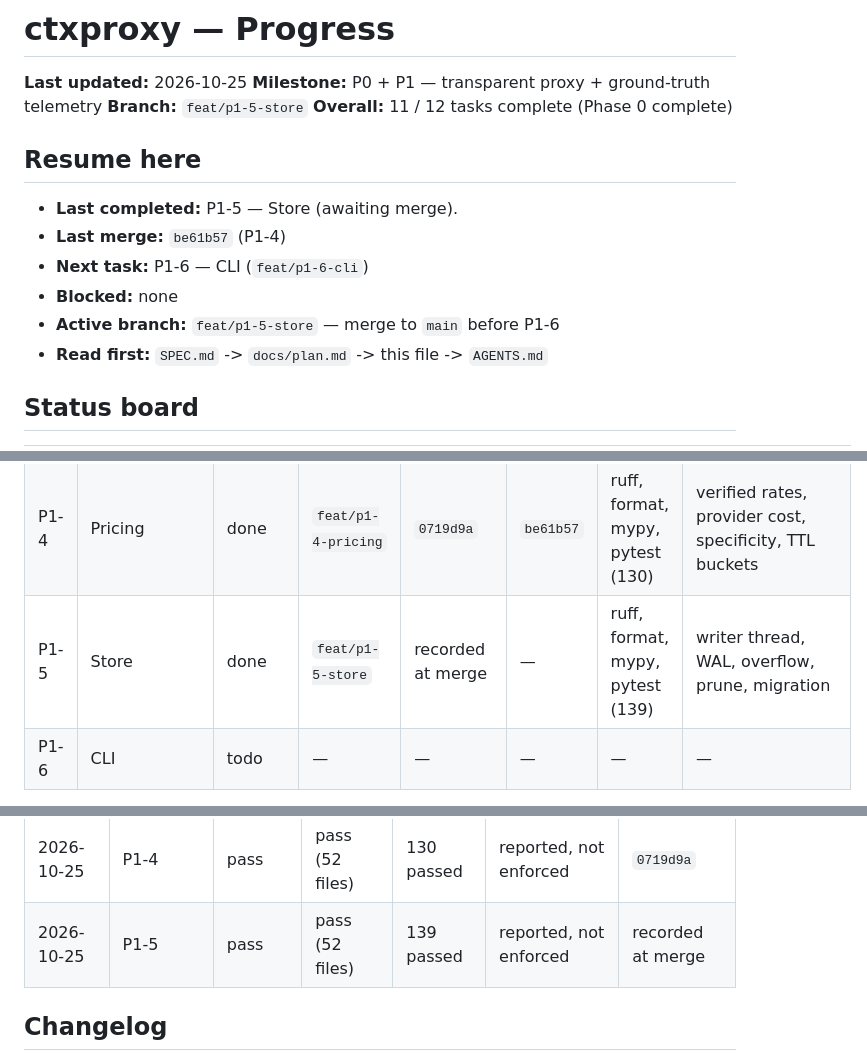
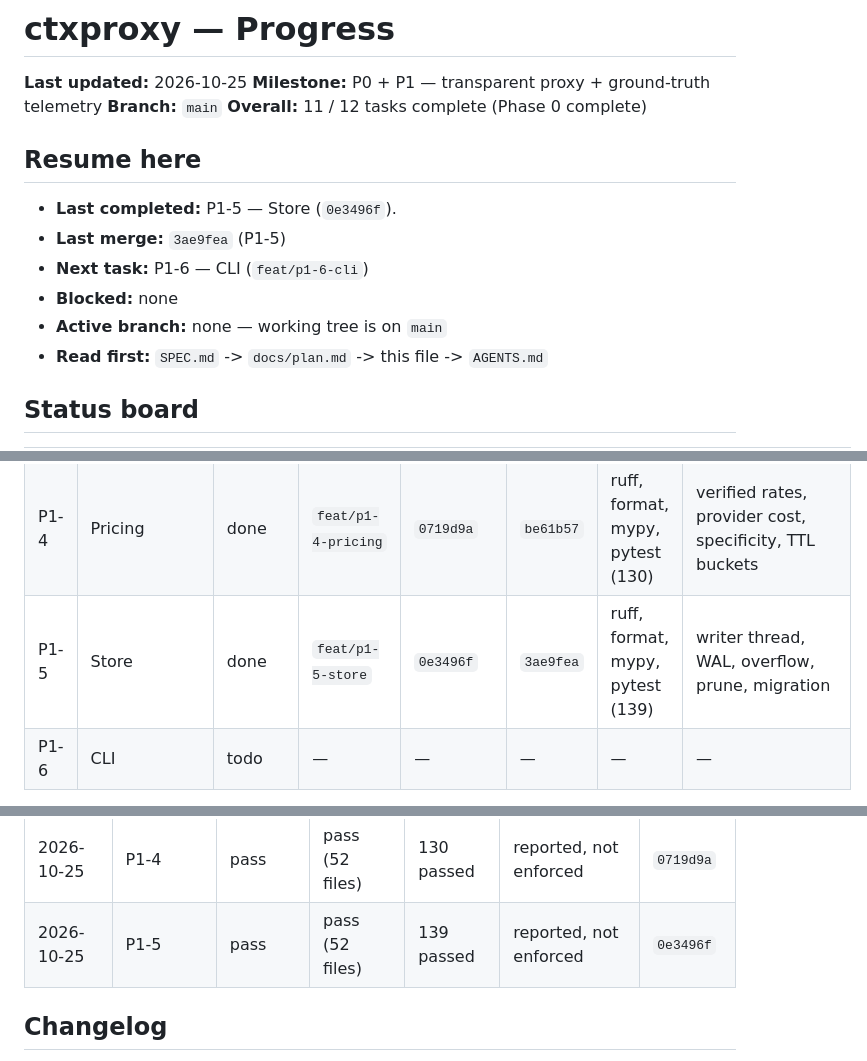
Before and after one commit to ahmed-dev25/ctxoptimizer, a Markdown page: docs/progress.md, 3 parts joined by grey strips. Rendered like a GitHub page.

Commit message:
chore(progress): record merge for P1-5

```diff
--- a/docs/progress.md
+++ b/docs/progress.md
@@ -2,16 +2,16 @@
 
 **Last updated:** 2026-10-25
 **Milestone:** P0 + P1 — transparent proxy + ground-truth telemetry
-**Branch:** `feat/p1-5-store`
+**Branch:** `main`
 **Overall:** 11 / 12 tasks complete (Phase 0 complete)
 
 ## Resume here
 
-- **Last completed:** P1-5 — Store (awaiting merge).
-- **Last merge:** `be61b57` (P1-4)
+- **Last completed:** P1-5 — Store (`0e3496f`).
+- **Last merge:** `3ae9fea` (P1-5)
 - **Next task:** P1-6 — CLI (`feat/p1-6-cli`)
 - **Blocked:** none
-- **Active branch:** `feat/p1-5-store` — merge to `main` before P1-6
+- **Active branch:** none — working tree is on `main`
 - **Read first:** `SPEC.md` -> `docs/plan.md` -> this file -> `AGENTS.md`
 
 ## Status board
@@ -28,7 +28,7 @@
 | P1-3 | Usage parsers | done | `feat/p1-3-usage-parsers` | `92721a5` | `3a78ef5` | ruff, format, mypy, pytest (112) | SSE decoder, Anthropic/OpenAI chat/Responses, doc fixtures, fuzz |
 | P1-8 | Gateway usage quirks | done | `feat/p1-8-gateway-quirks` | `05d2fb9` | `6f20a24` | ruff, format, mypy, pytest (119) | DeepSeek cache fields, OpenRouter cost/comments, Gemini/Ollama compat |
 | P1-4 | Pricing | done | `feat/p1-4-pricing` | `0719d9a` | `be61b57` | ruff, format, mypy, pytest (130) | verified rates, provider cost, specificity, TTL buckets |
-| P1-5 | Store | done | `feat/p1-5-store` | recorded at merge | — | ruff, format, mypy, pytest (139) | writer thread, WAL, overflow, prune, migration |
+| P1-5 | Store | done | `feat/p1-5-store` | `0e3496f` | `3ae9fea` | ruff, format, mypy, pytest (139) | writer thread, WAL, overflow, prune, migration |
 | P1-6 | CLI | todo | — | — | — | — | — |
 
 Status vocabulary: `todo` -> `in-progress` -> `blocked` -> `review` -> `done`.
@@ -49,7 +49,7 @@ Rows are in execution order; see `docs/plan.md` §4.
 | 2026-10-25 | P1-3 | pass | pass (52 files) | 112 passed | reported, not enforced | `92721a5` |
 | 2026-10-25 | P1-8 | pass | pass (52 files) | 119 passed | reported, not enforced | `05d2fb9` |
 | 2026-10-25 | P1-4 | pass | pass (52 files) | 130 passed | reported, not enforced | `0719d9a` |
-| 2026-10-25 | P1-5 | pass | pass (52 files) | 139 passed | reported, not enforced | recorded at merge |
+| 2026-10-25 | P1-5 | pass | pass (52 files) | 139 passed | reported, not enforced | `0e3496f` |
 
 ## Changelog
 
```
